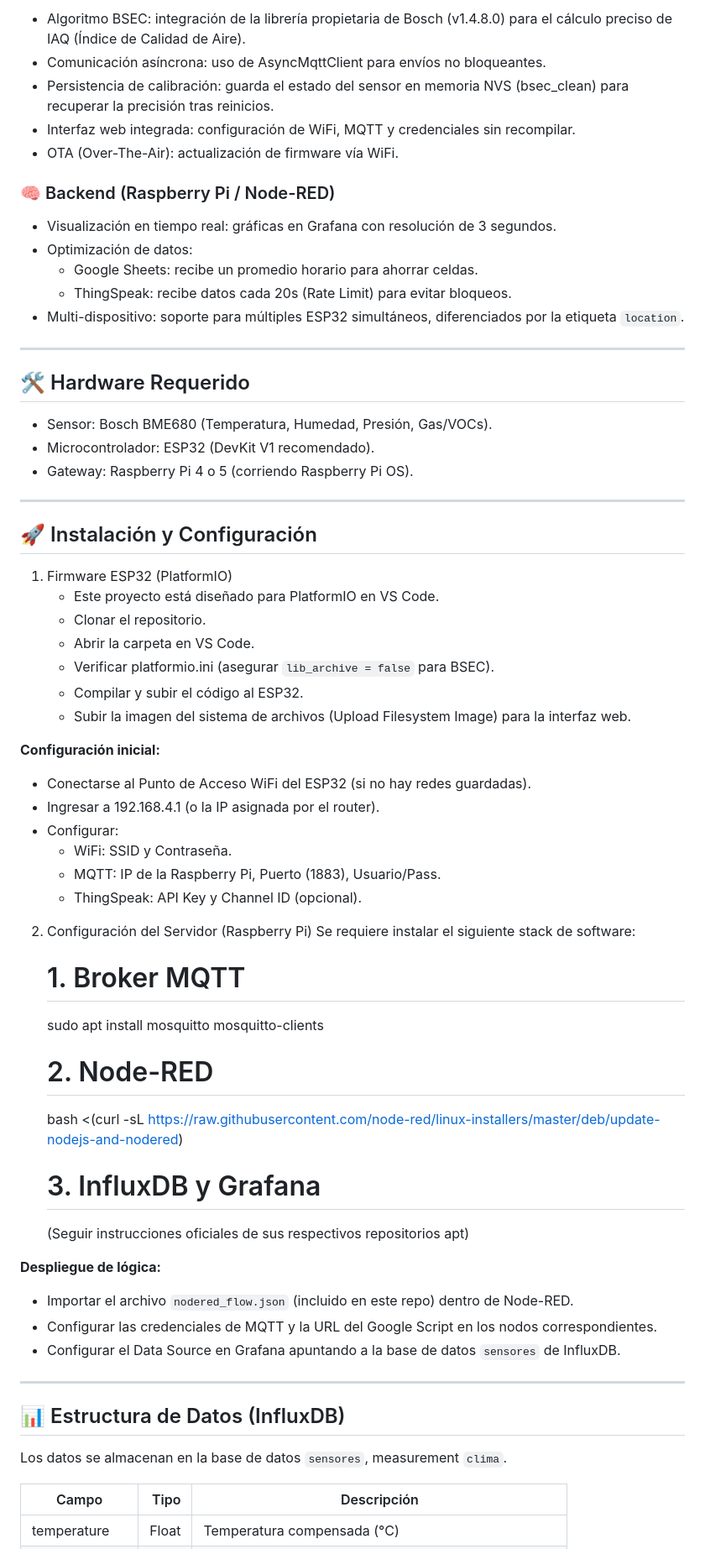
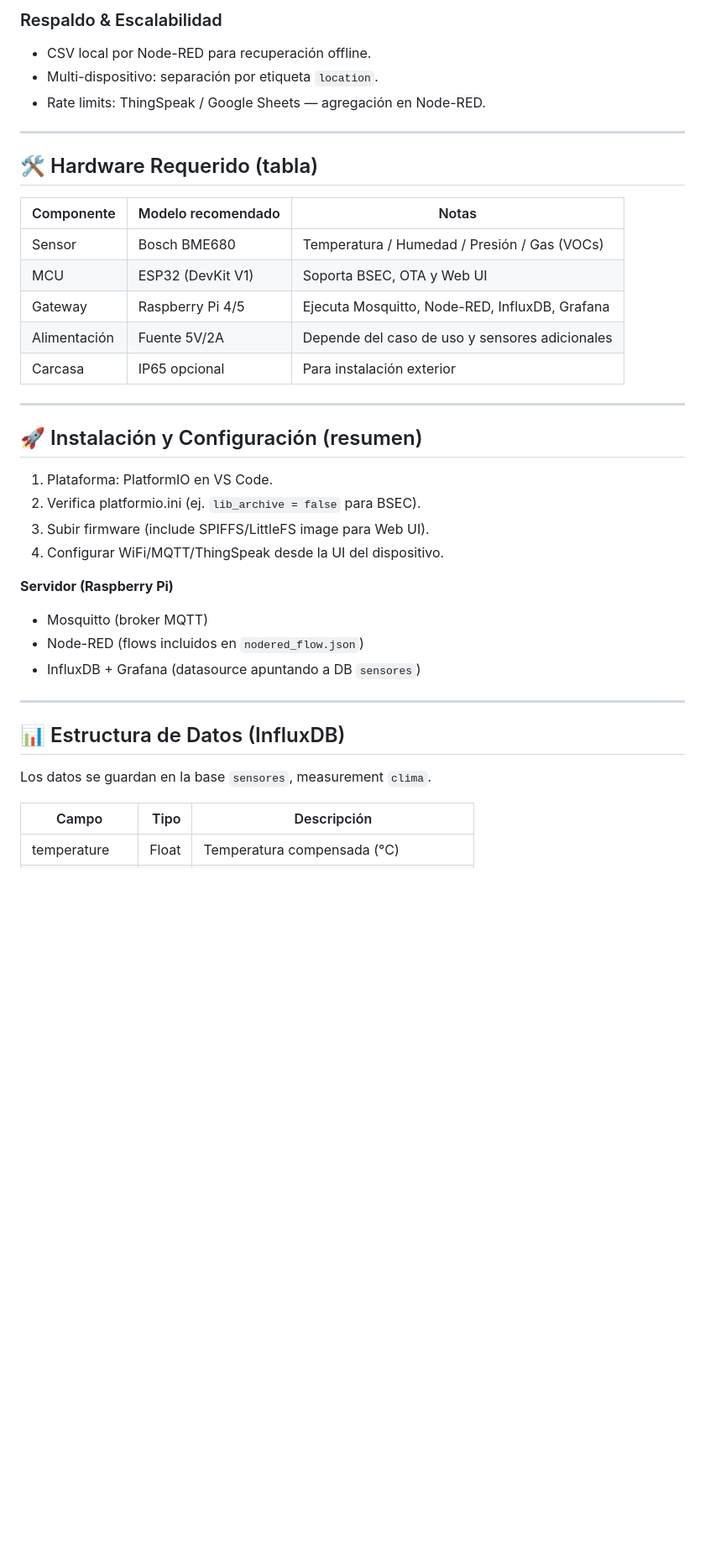
Before and after one commit to JesPezz/EstacionMeteorologica, a Markdown page: README.md, the part around the change printed below. Shown: that part at 84% size. GitHub-like rendering; blank space fills up the shorter version.

Commit message:
Corrección de Readme

```diff
--- a/README.md
+++ b/README.md
@@ -36,69 +62,45 @@ graph LR
 
-- Algoritmo BSEC: integración de la librería propietaria de Bosch (v1.4.8.0) para el cálculo preciso de IAQ (Índice de Calidad de Aire).
-- Comunicación asíncrona: uso de AsyncMqttClient para envíos no bloqueantes.
-- Persistencia de calibración: guarda el estado del sensor en memoria NVS (bsec_clean) para recuperar la precisión tras reinicios.
-- Interfaz web integrada: configuración de WiFi, MQTT y credenciales sin recompilar.
-- OTA (Over-The-Air): actualización de firmware vía WiFi.
-
-### 🧠 Backend (Raspberry Pi / Node-RED)
-
-- Visualización en tiempo real: gráficas en Grafana con resolución de 3 segundos.
-- Optimización de datos:
-  - Google Sheets: recibe un promedio horario para ahorrar celdas.
-  - ThingSpeak: recibe datos cada 20s (Rate Limit) para evitar bloqueos.
-- Multi-dispositivo: soporte para múltiples ESP32 simultáneos, diferenciados por la etiqueta `location`.
+  <div style="flex:1;min-width:220px;border-radius:8px;padding:12px;background:#f7f9fc;border:1px solid #e1e4e8;">
+    <h3 style="margin:0 0 8px 0">Respaldo & Escalabilidad</h3>
+    <ul style="margin:0 0 0 16px;padding:0">
+      <li>CSV local por Node-RED para recuperación offline.</li>
+      <li>Multi-dispositivo: separación por etiqueta <code>location</code>.</li>
+      <li>Rate limits: ThingSpeak / Google Sheets — agregación en Node-RED.</li>
+    </ul>
+  </div>
+</div>
 
 ---
 
-## 🛠️ Hardware Requerido
+## 🛠️ Hardware Requerido (tabla)
 
-- Sensor: Bosch BME680 (Temperatura, Humedad, Presión, Gas/VOCs).
-- Microcontrolador: ESP32 (DevKit V1 recomendado).
-- Gateway: Raspberry Pi 4 o 5 (corriendo Raspberry Pi OS).
+| Componente | Modelo recomendado | Notas |
+|---|---|---|
+| Sensor | Bosch BME680 | Temperatura / Humedad / Presión / Gas (VOCs) |
+| MCU | ESP32 (DevKit V1) | Soporta BSEC, OTA y Web UI |
+| Gateway | Raspberry Pi 4/5 | Ejecuta Mosquitto, Node-RED, InfluxDB, Grafana |
+| Alimentación | Fuente 5V/2A | Depende del caso de uso y sensores adicionales |
+| Carcasa | IP65 opcional | Para instalación exterior |
 
 ---
 
-## 🚀 Instalación y Configuración
+## 🚀 Instalación y Configuración (resumen)
 
-1. Firmware ESP32 (PlatformIO)
-   - Este proyecto está diseñado para PlatformIO en VS Code.
-   - Clonar el repositorio.
-   - Abrir la carpeta en VS Code.
-   - Verificar platformio.ini (asegurar `lib_archive = false` para BSEC).
-   - Compilar y subir el código al ESP32.
-   - Subir la imagen del sistema de archivos (Upload Filesystem Image) para la interfaz web.
+1. Plataforma: PlatformIO en VS Code.
+2. Verifica platformio.ini (ej. `lib_archive = false` para BSEC).
+3. Subir firmware (include SPIFFS/LittleFS image para Web UI).
+4. Configurar WiFi/MQTT/ThingSpeak desde la UI del dispositivo.
 
-**Configuración inicial:**
-
-- Conectarse al Punto de Acceso WiFi del ESP32 (si no hay redes guardadas).
-- Ingresar a 192.168.4.1 (o la IP asignada por el router).
-- Configurar:
-  - WiFi: SSID y Contraseña.
-  - MQTT: IP de la Raspberry Pi, Puerto (1883), Usuario/Pass.
-  - ThingSpeak: API Key y Channel ID (opcional).
-
-2. Configuración del Servidor (Raspberry Pi)
-   Se requiere instalar el siguiente stack de software:
-
-   # 1. Broker MQTT
-   sudo apt install mosquitto mosquitto-clients
-
-   # 2. Node-RED
-   bash <(curl -sL https://raw.githubusercontent.com/node-red/linux-installers/master/deb/update-nodejs-and-nodered)
-
-   # 3. InfluxDB y Grafana
-   (Seguir instrucciones oficiales de sus respectivos repositorios apt)
-
-**Despliegue de lógica:**
-- Importar el archivo `nodered_flow.json` (incluido en este repo) dentro de Node-RED.
-- Configurar las credenciales de MQTT y la URL del Google Script en los nodos correspondientes.
-- Configurar el Data Source en Grafana apuntando a la base de datos `sensores` de InfluxDB.
+**Servidor (Raspberry Pi)**
+- Mosquitto (broker MQTT)
+- Node-RED (flows incluidos en `nodered_flow.json`)
+- InfluxDB + Grafana (datasource apuntando a DB `sensores`)
 
 ---
 
 ## 📊 Estructura de Datos (InfluxDB)
 
-Los datos se almacenan en la base de datos `sensores`, measurement `clima`.
+Los datos se guardan en la base `sensores`, measurement `clima`.
 
 | Campo | Tipo | Descripción |
 |---|---:|---|
```
Also changed, not shown: other parts of README.md (+47 -27 lines).
